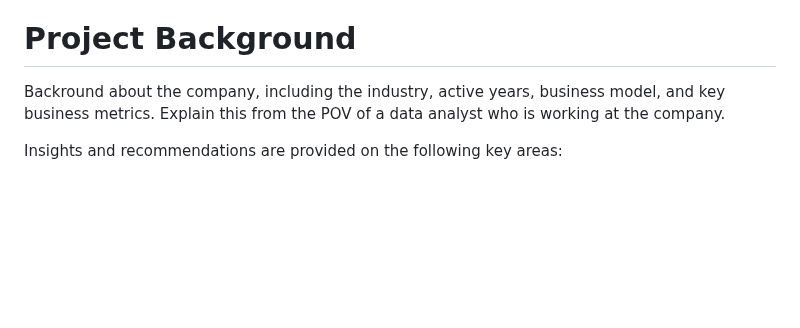
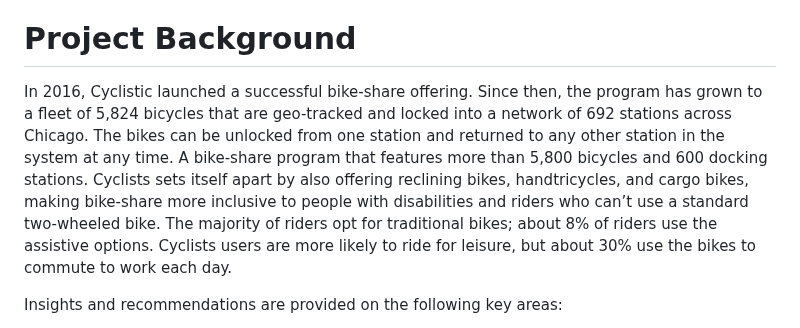
Before and after one commit to nourlybeque/Cyclistic-Bike-Share-Project, a Markdown page: README_example.md, the part around the change. Rendered like a GitHub page; blank space fills up the shorter version.

```diff
--- a/README_example.md
+++ b/README_example.md
@@ -4,7 +4,8 @@ Welcome to the sample GitHub ReadME! Use this template as an outline for your da
 
 
 # Project Background
-Backround about the company, including the industry, active years, business model, and key business metrics. Explain this from the POV of a data analyst who is working at the company.
+In 2016, Cyclistic launched a successful bike-share offering. Since then, the program has grown to a fleet of 5,824 bicycles that are geo-tracked and locked into a network of 692 stations across Chicago. The bikes can be unlocked from one station and returned to any other station in the system at any time. A bike-share program that features more than 5,800 bicycles and 600 docking stations. Cyclists sets itself apart by also offering reclining bikes, handtricycles, and cargo bikes, making bike-share more inclusive to people with disabilities and riders who can’t use a standard two-wheeled bike. The majority of riders opt for traditional bikes; about 8% of riders use the assistive options. Cyclists users are more likely to ride for leisure, but about 30% use the bikes to commute to work each day.
+
 
 Insights and recommendations are provided on the following key areas:
 
```
